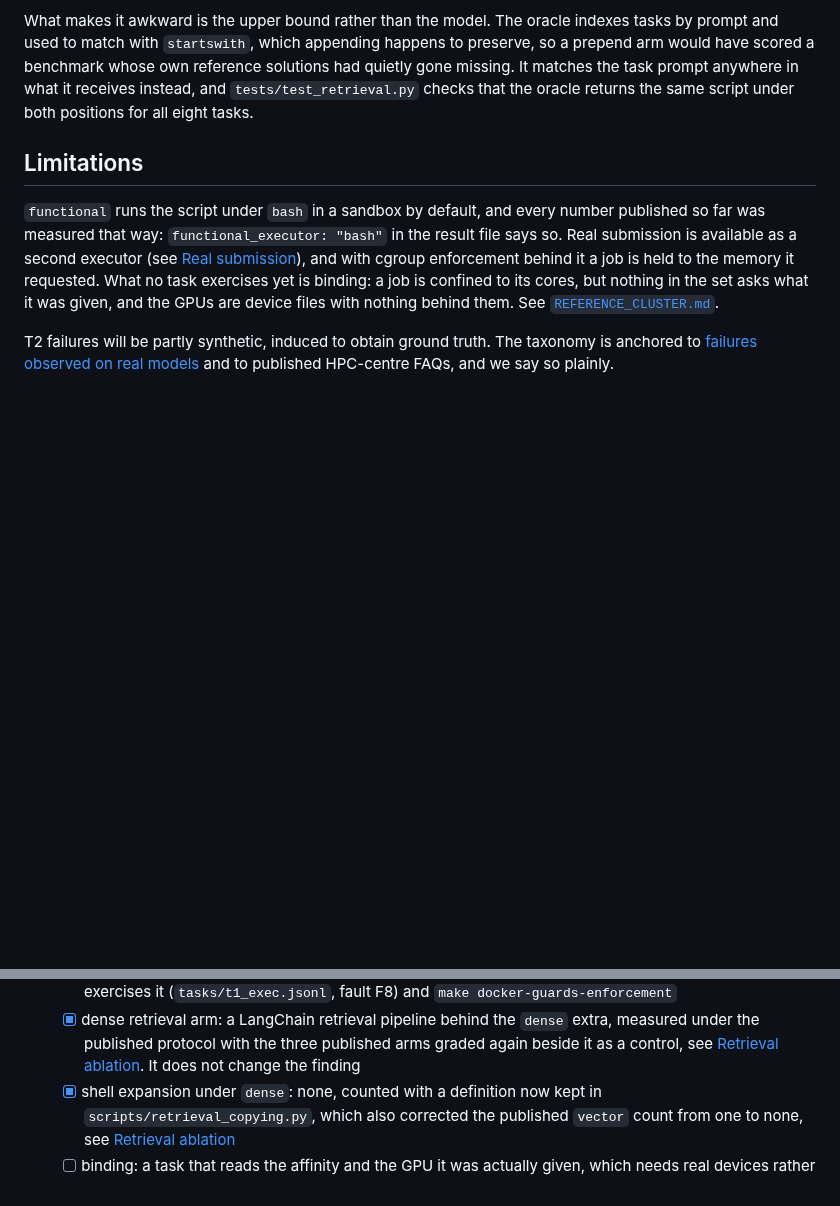
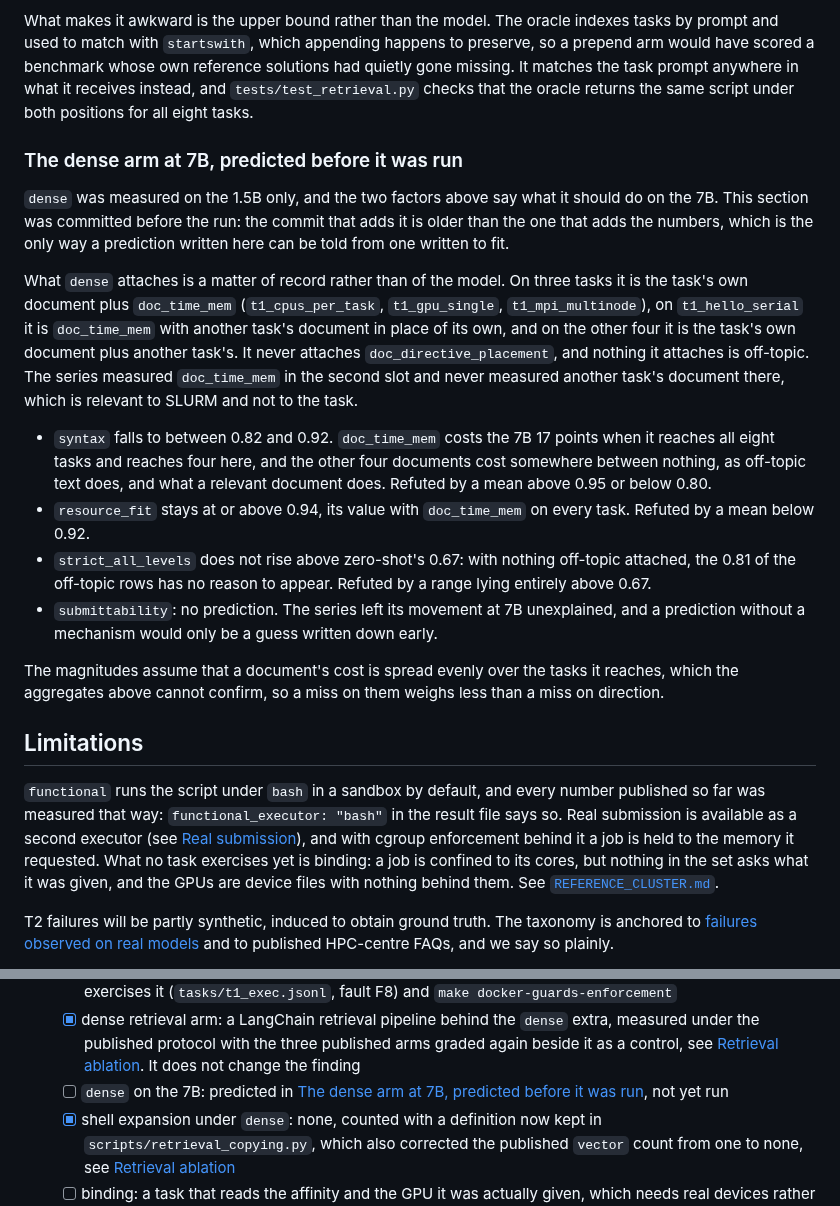
Before and after one commit to antoniorotundo2/anvil, a Markdown page: docs/DESIGN.md, 2 parts joined by grey strips. Rendered like a GitHub page; blank space fills up the shorter version.

Commit message:
predict the dense arm at 7b

```diff
--- a/docs/DESIGN.md
+++ b/docs/DESIGN.md
@@ -748,6 +748,34 @@ have scored a benchmark whose own reference solutions had quietly gone missing.
 prompt anywhere in what it receives instead, and `tests/test_retrieval.py` checks that the oracle
 returns the same script under both positions for all eight tasks.
 
+### The dense arm at 7B, predicted before it was run
+
+`dense` was measured on the 1.5B only, and the two factors above say what it should do on the 7B.
+This section was committed before the run: the commit that adds it is older than the one that adds
+the numbers, which is the only way a prediction written here can be told from one written to fit.
+
+What `dense` attaches is a matter of record rather than of the model. On three tasks it is the
+task's own document plus `doc_time_mem` (`t1_cpus_per_task`, `t1_gpu_single`,
+`t1_mpi_multinode`), on `t1_hello_serial` it is `doc_time_mem` with another task's document in
+place of its own, and on the other four it is the task's own document plus another task's. It
+never attaches `doc_directive_placement`, and nothing it attaches is off-topic. The series measured
+`doc_time_mem` in the second slot and never measured another task's document there, which is
+relevant to SLURM and not to the task.
+
+* `syntax` falls to between 0.82 and 0.92. `doc_time_mem` costs the 7B 17 points when it reaches
+  all eight tasks and reaches four here, and the other four documents cost somewhere between
+  nothing, as off-topic text does, and what a relevant document does. Refuted by a mean above
+  0.95 or below 0.80.
+* `resource_fit` stays at or above 0.94, its value with `doc_time_mem` on every task. Refuted by a
+  mean below 0.92.
+* `strict_all_levels` does not rise above zero-shot's 0.67: with nothing off-topic attached, the
+  0.81 of the off-topic rows has no reason to appear. Refuted by a range lying entirely above 0.67.
+* `submittability`: no prediction. The series left its movement at 7B unexplained, and a
+  prediction without a mechanism would only be a guess written down early.
+
+The magnitudes assume that a document's cost is spread evenly over the tasks it reaches, which the
+aggregates above cannot confirm, so a miss on them weighs less than a miss on direction.
+
 ## Limitations
 
 `functional` runs the script under `bash` in a sandbox by default, and every number published so
@@ -794,6 +822,8 @@ say so plainly.
   - [x] dense retrieval arm: a LangChain retrieval pipeline behind the `dense` extra, measured
         under the published protocol with the three published arms graded again beside it as a
         control, see [Retrieval ablation](#retrieval-ablation). It does not change the finding
+  - [ ] `dense` on the 7B: predicted in [The dense arm at 7B, predicted before it was
+        run](#the-dense-arm-at-7b-predicted-before-it-was-run), not yet run
   - [x] shell expansion under `dense`: none, counted with a definition now kept in
         `scripts/retrieval_copying.py`, which also corrected the published `vector` count from one
         to none, see [Retrieval ablation](#retrieval-ablation)
```
